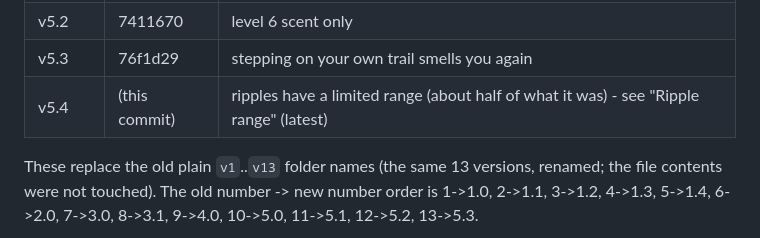
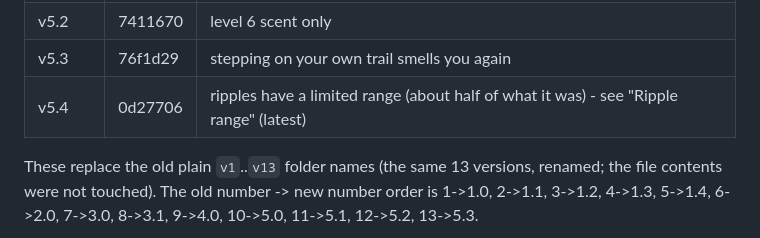
Before and after one commit to tobyhome12345-commits/echo-maze, a Markdown page: CLAUDE.md, the part around the change. Rendered like a GitHub page.

Commit message:
Notes: record the v5.4 commit hash in the version table
Documentation only; the game is unchanged.

Co-Authored-By: Claude Sonnet 5 <noreply@anthropic.com>

```diff
--- a/CLAUDE.md
+++ b/CLAUDE.md
@@ -30,7 +30,7 @@ The owner wants old versions preserved, **never overwritten**. Whenever the game
 | v5.1 | af2dcf9 | level select and cutscene replay |
 | v5.2 | 7411670 | level 6 scent only |
 | v5.3 | 76f1d29 | stepping on your own trail smells you again |
-| v5.4 | (this commit) | ripples have a limited range (about half of what it was) - see "Ripple range" (latest) |
+| v5.4 | 0d27706 | ripples have a limited range (about half of what it was) - see "Ripple range" (latest) |
 
 These replace the old plain `v1`..`v13` folder names (the same 13 versions, renamed; the file contents were not touched). The old number -> new number order is 1->1.0, 2->1.1, 3->1.2, 4->1.3, 5->1.4, 6->2.0, 7->3.0, 8->3.1, 9->4.0, 10->5.0, 11->5.1, 12->5.2, 13->5.3.
 
```
